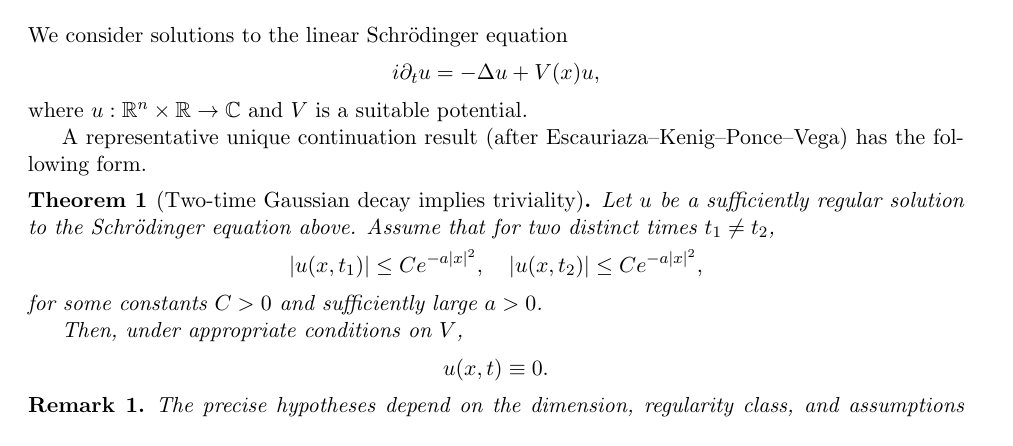
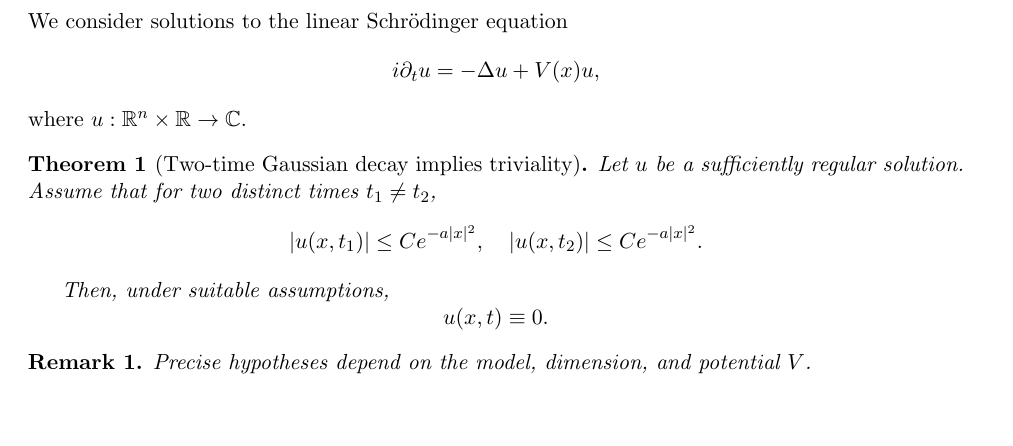
Before and after one commit to thinkthoughts/unique-continuation-constraint-lab, a LaTeX paper (paper/main.tex, which reads paper/sections/02_theorem_and_assumptions.tex): part of page 1 of 3, cut so that both start at the same text. Compiled offline with pdfLaTeX.

Commit message:
Update 02_theorem_and_assumptions.tex

```diff
--- a/paper/sections/02_theorem_and_assumptions.tex
+++ b/paper/sections/02_theorem_and_assumptions.tex
@@ -4,26 +4,22 @@ We consider solutions to the linear Schrödinger equation
 \[
 i\partial_t u = -\Delta u + V(x)u,
 \]
-where \(u : \mathbb{R}^n \times \mathbb{R} \to \mathbb{C}\) and \(V\) is a suitable potential.
-
-A representative unique continuation result (after Escauriaza–Kenig–Ponce–Vega) has the following form.
+where \(u : \mathbb{R}^n \times \mathbb{R} \to \mathbb{C}\).
 
 \begin{theorem}[Two-time Gaussian decay implies triviality]
-Let \(u\) be a sufficiently regular solution to the Schrödinger equation above.
+Let \(u\) be a sufficiently regular solution.
 Assume that for two distinct times \(t_1 \neq t_2\),
 \[
 |u(x,t_1)| \le C e^{-a|x|^2}, \quad
-|u(x,t_2)| \le C e^{-a|x|^2},
+|u(x,t_2)| \le C e^{-a|x|^2}.
 \]
-for some constants \(C > 0\) and sufficiently large \(a > 0\).
 
-Then, under appropriate conditions on \(V\),
+Then, under suitable assumptions,
 \[
 u(x,t) \equiv 0.
 \]
 \end{theorem}
 
 \begin{remark}
-The precise hypotheses depend on the dimension, regularity class, and assumptions on the potential \(V\).
-We do not attempt to optimize constants or assumptions here, as the focus is structural.
+Precise hypotheses depend on the model, dimension, and potential \(V\).
 \end{remark}
```
Also changed, not shown: paper/sections/02_theorem_and_assumptions.tex (9 more changed lines).
